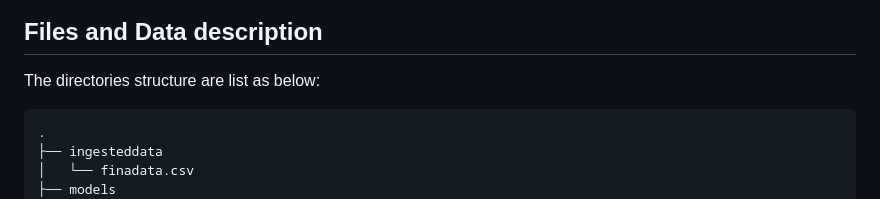
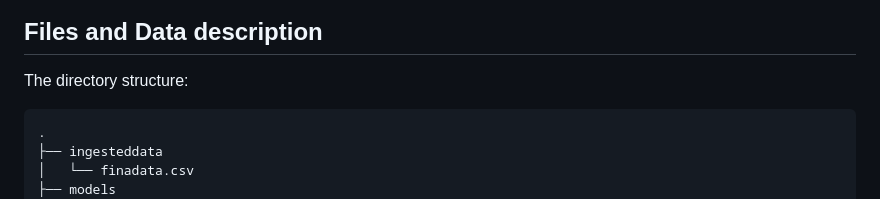
Before and after one commit to faznaimov/dynamic_risk_assessment_system, a Markdown page: README.md, the part around the change. Drawn GitHub-style.

````diff
--- a/README.md
+++ b/README.md
@@ -29,7 +29,7 @@ Project to create, deploy, and monitor a risk assessment ML model that will esti
 ![App](/images/app.png)
 
 ## Files and Data description
-The directories structure are list as below:
+The directory structure:
 ```bash
 .
 ├── ingesteddata
````
